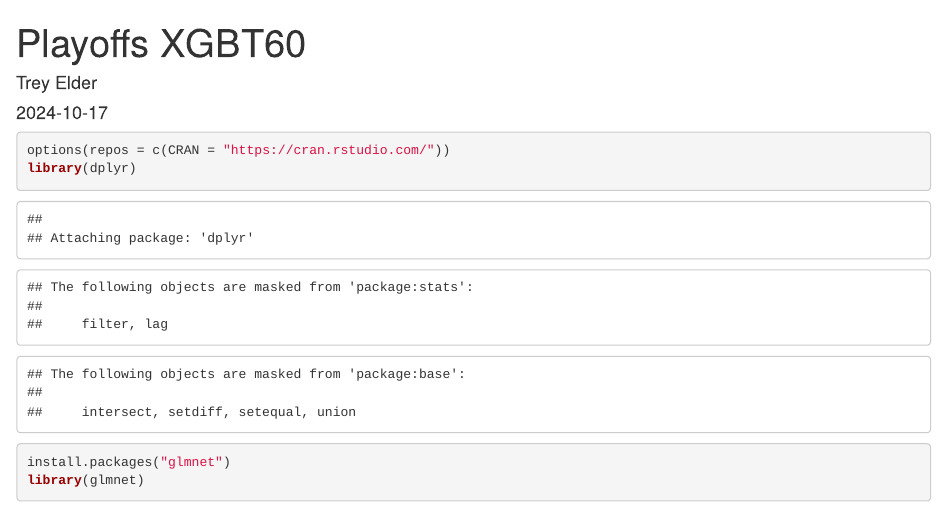
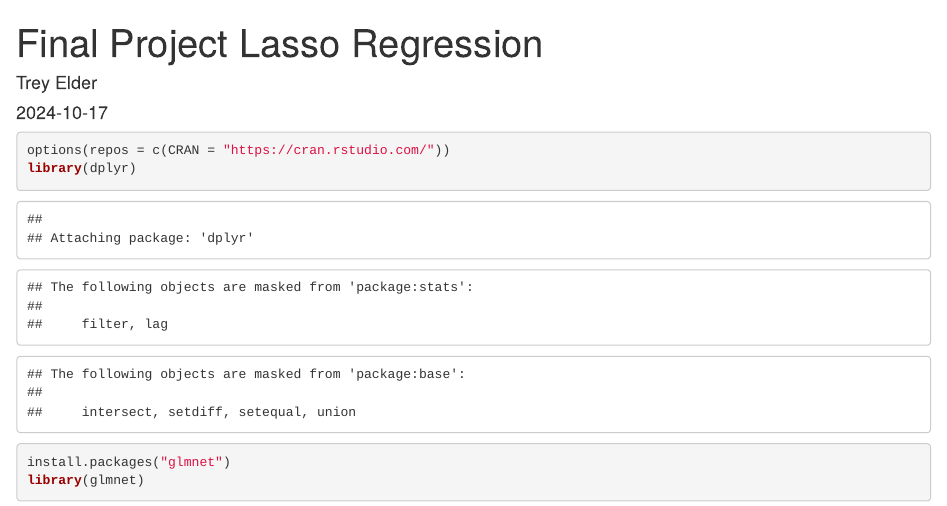
Before and after one commit to treyelder3/MachineLearningProjects, an R Markdown document (FinalProjectLasso.Rmd): the page in a window 1100 px wide, from its top. Rendered offline with R 4.5, knitr and Pandoc, with nearby package versions; some code elsewhere in the file could not run offline.

Commit message:
Update FinalProjectLasso.Rmd

```diff
--- a/FinalProjectLasso.Rmd
+++ b/FinalProjectLasso.Rmd
@@ -1,5 +1,5 @@
 ---
-title: "Playoffs XGBT60"
+title: "Final Project Lasso Regression"
 author: "Trey Elder"
 date: "2024-10-17"
 output: html_document
```
